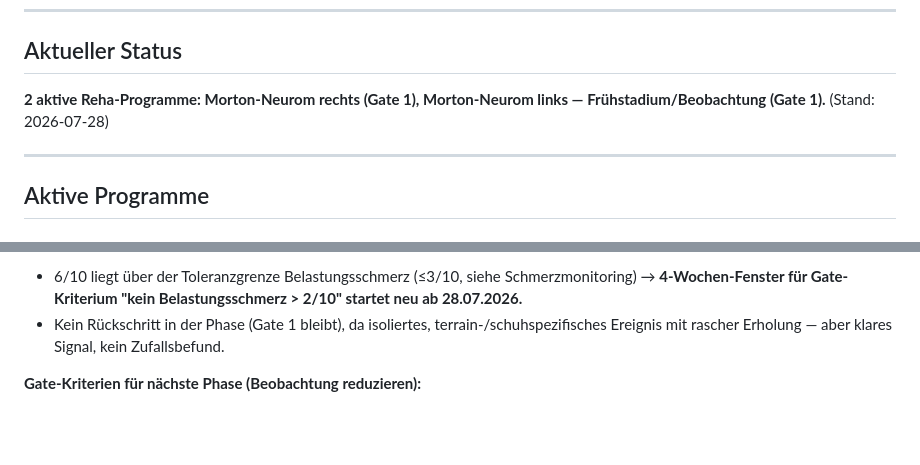
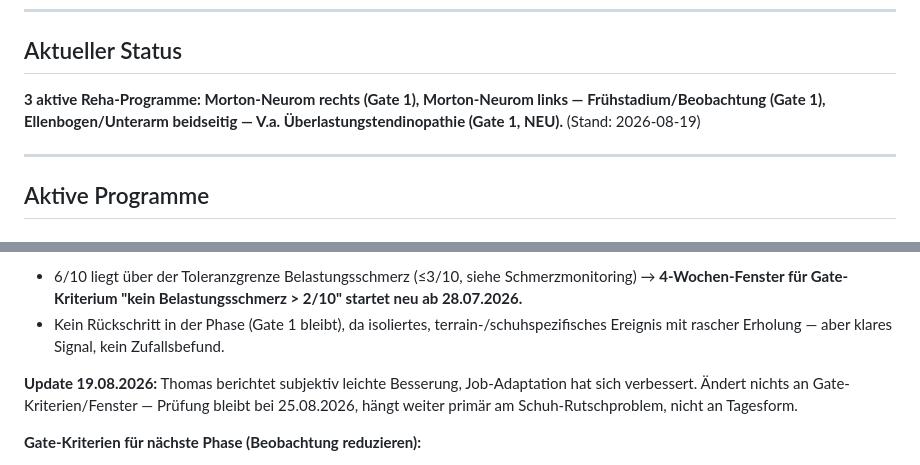
Before and after one commit to User-tjw/training-board, a Markdown page: cowork/skill-reha-management.md, 2 parts joined by grey strips. Drawn GitHub-style; blank space fills up the shorter version.

```diff
--- a/cowork/skill-reha-management.md
+++ b/cowork/skill-reha-management.md
@@ -7,7 +7,7 @@ Verletzungsmanagement, Prävention, Koordination von Reha-Programmen mit dem Lau
 ---
 
 ## Aktueller Status
-**2 aktive Reha-Programme: Morton-Neurom rechts (Gate 1), Morton-Neurom links — Frühstadium/Beobachtung (Gate 1).** (Stand: 2026-07-28)
+**3 aktive Reha-Programme: Morton-Neurom rechts (Gate 1), Morton-Neurom links — Frühstadium/Beobachtung (Gate 1), Ellenbogen/Unterarm beidseitig — V.a. Überlastungstendinopathie (Gate 1, NEU).** (Stand: 2026-08-19)
 
 ---
 
@@ -22,6 +22,8 @@ Verletzungsmanagement, Prävention, Koordination von Reha-Programmen mit dem Lau
 Nach ca. 25 Min GA1-Lauf auf leicht abschüssigem Feldweg deutliches Symptom bemerkt (Intensität ca. 6/10), Lauf danach noch ca. 16 Min fortgesetzt statt Terrain/Abbruch zu wechseln. Nach Laufende abgeklungen, tagsüber gut erträglich, keine Nachwirkung am Folgetag berichtet. Thomas ordnet den Auslöser dem Rutschen im Schuh auf dem abschüssigen Untergrund zu — gleicher Mechanismus, den er auch als ursprünglichen Auslöser vor ca. 2 Jahren vermutet (seitliches Rutschen im Schuh → Scherbelastung Vorfuß). Schuh wird als zu weit/zu weich eingeschätzt; Ersatz/Anpassung ist in Planung (Recherche läuft, Stand 28.07.2026).
 - 6/10 liegt über der Toleranzgrenze Belastungsschmerz (≤3/10, siehe Schmerzmonitoring) → **4-Wochen-Fenster für Gate-Kriterium "kein Belastungsschmerz > 2/10" startet neu ab 28.07.2026.**
 - Kein Rückschritt in der Phase (Gate 1 bleibt), da isoliertes, terrain-/schuhspezifisches Ereignis mit rascher Erholung — aber klares Signal, kein Zufallsbefund.
+
+**Update 19.08.2026:** Thomas berichtet subjektiv leichte Besserung, Job-Adaptation hat sich verbessert. Ändert nichts an Gate-Kriterien/Fenster — Prüfung bleibt bei 25.08.2026, hängt weiter primär am Schuh-Rutschproblem, nicht an Tagesform.
 
 **Gate-Kriterien für nächste Phase (Beobachtung reduzieren):**
 - Kein Belastungsschmerz > 2/10 über 4 Wochen (Zähler aktuell: seit 28.07.2026)
```
Also changed, not shown: other parts of cowork/skill-reha-management.md (+31 -1 lines).
